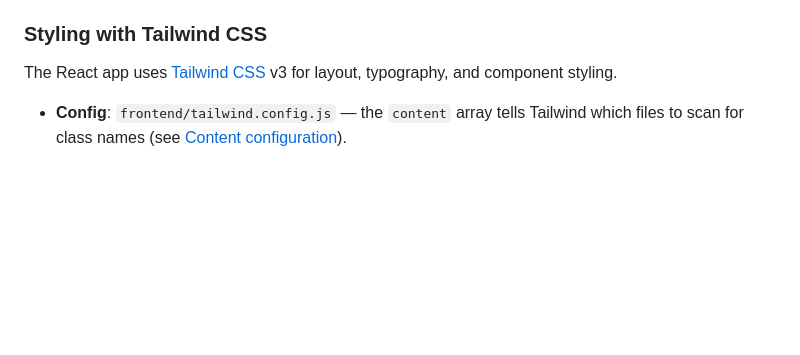
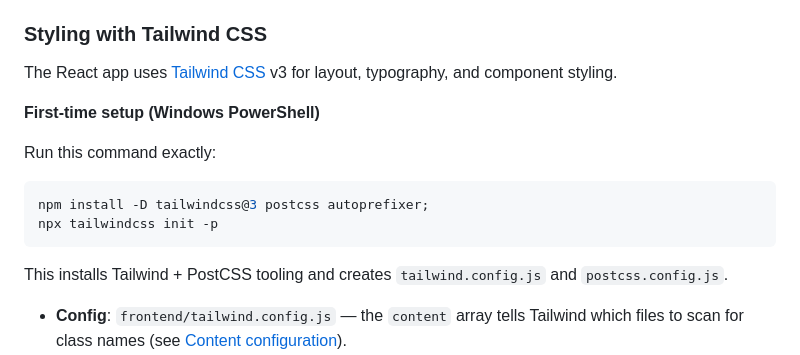
Before and after one commit to ChongSZ7279/ReactLaravelSQLTuto, a Markdown page: README.md, the part around the change. Drawn GitHub-style; blank space fills up the shorter version.

````diff
--- a/README.md
+++ b/README.md
@@ -47,6 +47,17 @@ Open the UI at `http://localhost:3000`.
 ### Styling with Tailwind CSS
 
 The React app uses [Tailwind CSS](https://tailwindcss.com/) v3 for layout, typography, and component styling.
+
+**First-time setup (Windows PowerShell)**
+
+Run this command exactly:
+
+```bash
+npm install -D tailwindcss@3 postcss autoprefixer;
+npx tailwindcss init -p
+```
+
+This installs Tailwind + PostCSS tooling and creates `tailwind.config.js` and `postcss.config.js`.
 
 - **Config**: `frontend/tailwind.config.js` — the `content` array tells Tailwind which files to scan for class names (see [Content configuration](https://tailwindcss.com/docs/content-configuration)).
 - **PostCSS**: `frontend/postcss.config.js` — wires Tailwind and Autoprefixer into Create React App’s build.
````
Also changed, not shown: frontend/README.md (+11 -0 lines).
